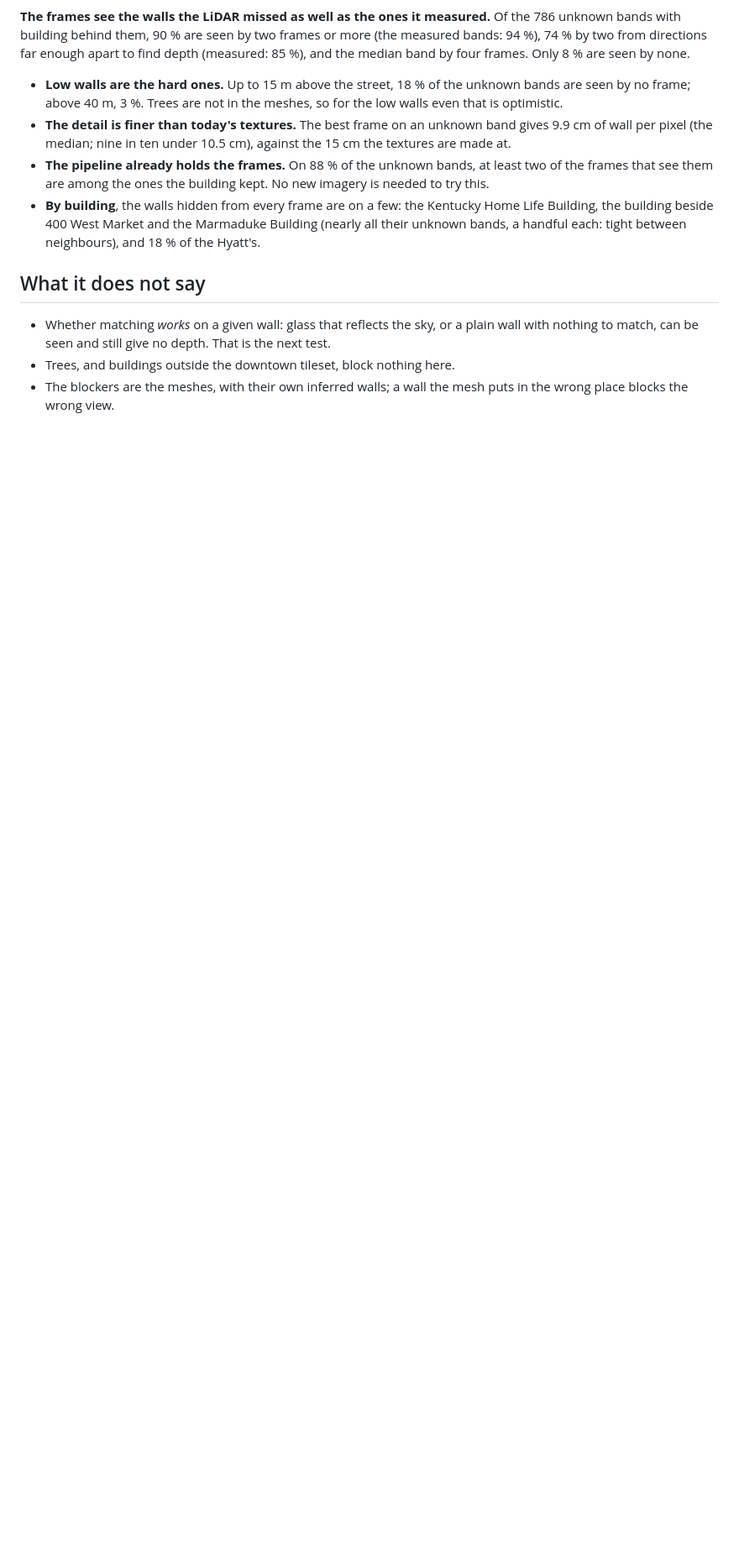
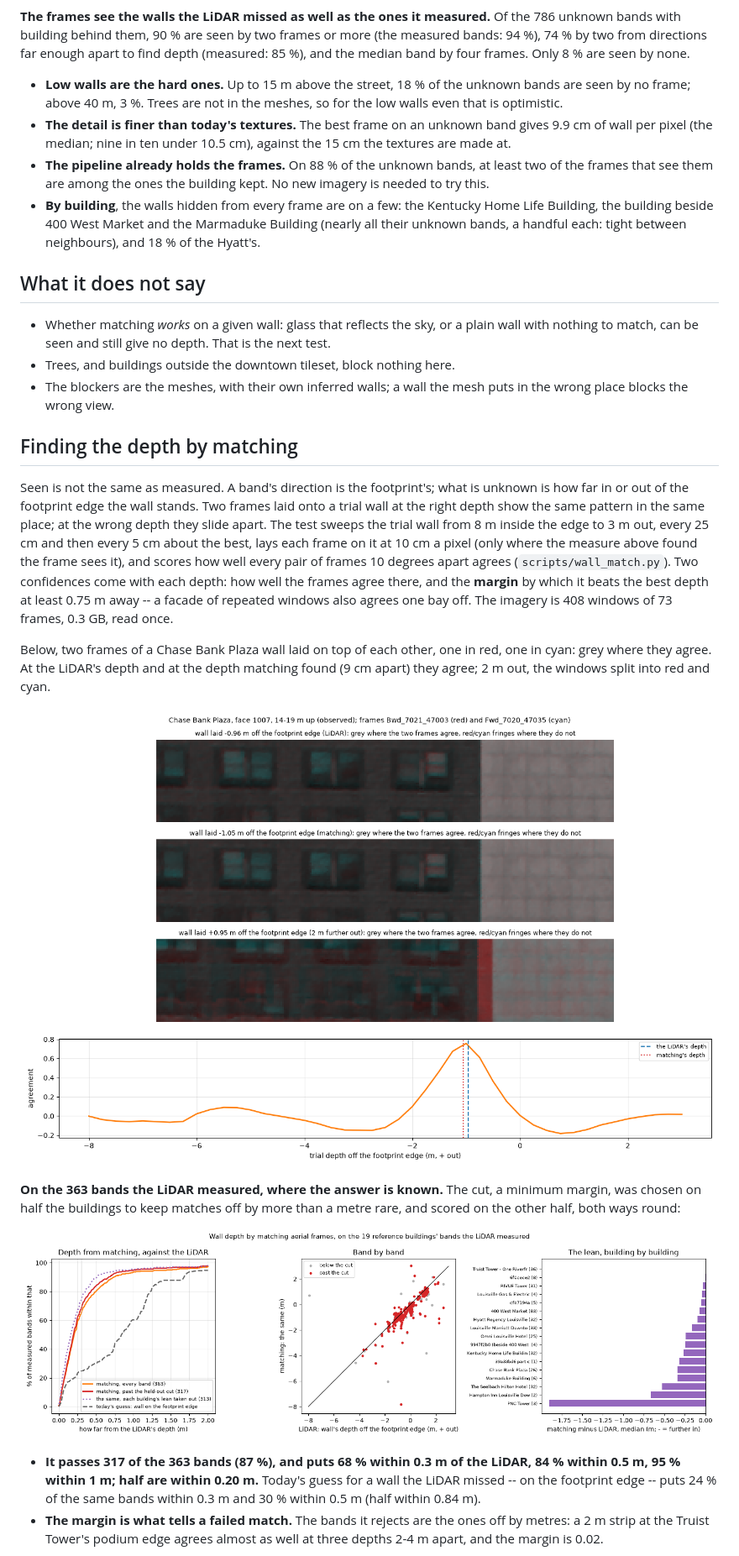
Before and after one commit to mwkorver/kyfromabove-3d, a Markdown page: docs/WALL_VISIBILITY.md, the part around the change printed below. Shown: that part at 84% size. GitHub-like rendering; pictures changed too: docs/figures/wall_match_good.png (added), docs/figures/wall_match_score.png (added); blank space fills up the shorter version.

```diff
--- a/docs/WALL_VISIBILITY.md
+++ b/docs/WALL_VISIBILITY.md
@@ -79,3 +79,40 @@ band by four frames. Only 8 % are seen by none.
 - The blockers are the meshes, with their own inferred walls; a wall the
   mesh puts in the wrong place blocks the wrong view.
 
+## Finding the depth by matching
+
+Seen is not the same as measured. A band's direction is the footprint's;
+what is unknown is how far in or out of the footprint edge the wall stands.
+Two frames laid onto a trial wall at the right depth show the same pattern
+in the same place; at the wrong depth they slide apart. The test sweeps the
+trial wall from 8 m inside the edge to 3 m out, every 25 cm and then every
+5 cm about the best, lays each frame on it at 10 cm a pixel (only where the
+measure above found the frame sees it), and scores how well every pair of
+frames 10 degrees apart agrees (`scripts/wall_match.py`). Two confidences
+come with each depth: how well the frames agree there, and the **margin** by
+which it beats the best depth at least 0.75 m away -- a facade of repeated
+windows also agrees one bay off. The imagery is 408 windows of 73 frames,
+0.3 GB, read once.
+
+Below, two frames of a Chase Bank Plaza wall laid on top of each other, one
+in red, one in cyan: grey where they agree. At the LiDAR's depth and at the
+depth matching found (9 cm apart) they agree; 2 m out, the windows split
+into red and cyan.
+
+![Chase Bank Plaza: the two frames agree only at the right depth](figures/wall_match_good.png)
+
+**On the 363 bands the LiDAR measured, where the answer is known.** The
+cut, a minimum margin, was chosen on half the buildings to keep matches off
+by more than a metre rare, and scored on the other half, both ways round:
+
+![depth from matching against the LiDAR](figures/wall_match_score.png)
+
+- **It passes 317 of the 363 bands (87 %), and puts 68 % within 0.3 m of the
+  LiDAR, 84 % within 0.5 m, 95 % within 1 m; half are within 0.20 m.**
+  Today's guess for a wall the LiDAR missed -- on the footprint edge --
+  puts 24 % of the same bands within 0.3 m and 30 % within 0.5 m (half
+  within 0.84 m).
+- **The margin is what tells a failed match.** The bands it rejects are the
+  ones off by metres: a 2 m strip at the Truist Tower's podium edge agrees
+  almost as well at three depths 2-4 m apart, and the margin is 0.02.
+
```
Also changed, not shown: other parts of docs/WALL_VISIBILITY.md (+37 -7 lines), README.md (+1 -0 lines), docs/figures/wall_match_failure.png (added), docs/figures/wall_match_unknown.png (added), 4 other files.
